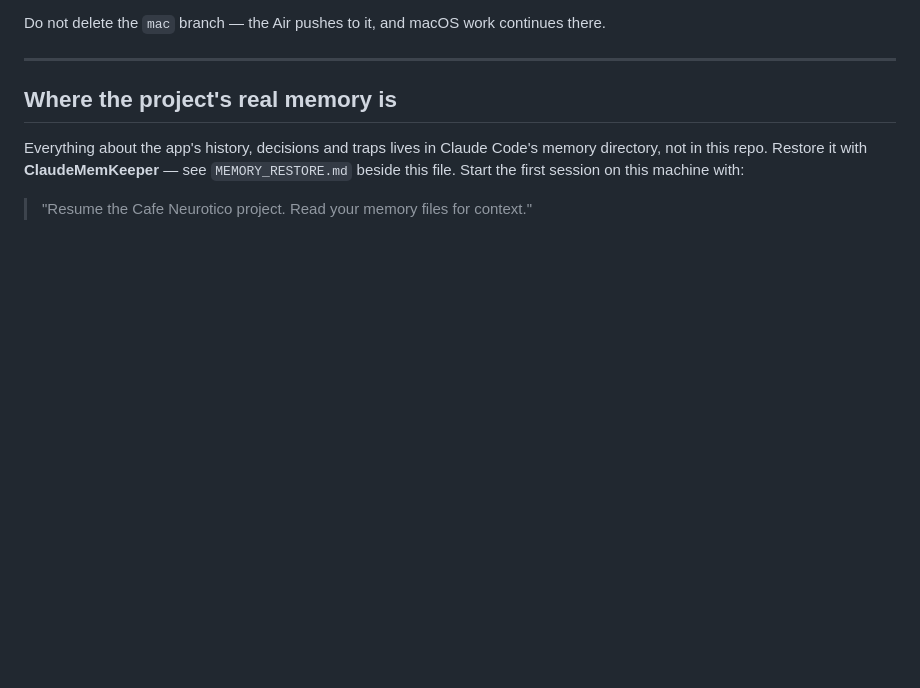
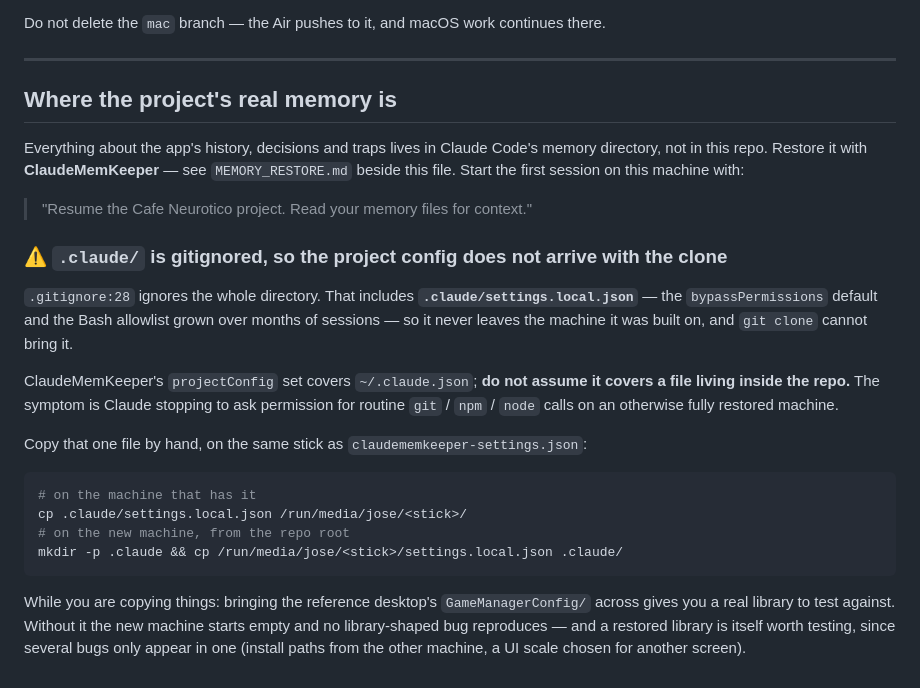
Before and after one commit to FromChaosComesClarity/CafeNeurotico, a Markdown page: docs/omarchy-handoff.md, the part around the change. Rendered like a GitHub page; blank space fills up the shorter version.

Commit message:
Restore the one handoff note that survived review
20d55c5 added three "gaps a clone doesn't cover" to this file and
0cf9c90 reverted all three. Two of them deserved it: the postdist
warning describes a script that no longer exists (9114a03 replaced it
with scripts/deploy-appimage.mjs, which cannot fail and finds the
directory holding GameManagerConfig by itself), and the "never build
here, it links against rolling Arch's glibc" reasoning is the claim
3afe8fc corrected with measurements an hour earlier.

The third is true, useful and recorded nowhere else: .gitignore:28
ignores .claude/ entirely, so settings.local.json -- the
bypassPermissions default and a Bash allowlist grown over months --
cannot arrive with a clone, and ClaudeMemKeeper's projectConfig set
covers ~/.claude.json rather than a file inside the repo. The symptom
is Claude asking permission for routine git/npm calls on a machine that
otherwise looks fully restored.

Kept the accompanying advice to carry a real library across, with the
reason sharpened: a restored library is itself worth testing, because
several bugs only appear in one.

Co-Authored-By: Claude Opus 5 <noreply@anthropic.com>
Claude-Session: https://claude.ai/code/session_01PiHrgzz6SK76AVKroPVwuW

````diff
--- a/docs/omarchy-handoff.md
+++ b/docs/omarchy-handoff.md
@@ -213,3 +213,27 @@ not in this repo. Restore it with **ClaudeMemKeeper** — see `MEMORY_RESTORE.md
 Start the first session on this machine with:
 
 > "Resume the Cafe Neurotico project. Read your memory files for context."
+
+### ⚠️ `.claude/` is gitignored, so the project config does not arrive with the clone
+
+`.gitignore:28` ignores the whole directory. That includes **`.claude/settings.local.json`** — the
+`bypassPermissions` default and the Bash allowlist grown over months of sessions — so it never
+leaves the machine it was built on, and `git clone` cannot bring it.
+
+ClaudeMemKeeper's `projectConfig` set covers `~/.claude.json`; **do not assume it covers a file
+living inside the repo.** The symptom is Claude stopping to ask permission for routine
+`git` / `npm` / `node` calls on an otherwise fully restored machine.
+
+Copy that one file by hand, on the same stick as `claudememkeeper-settings.json`:
+
+```bash
+# on the machine that has it
+cp .claude/settings.local.json /run/media/jose/<stick>/
+# on the new machine, from the repo root
+mkdir -p .claude && cp /run/media/jose/<stick>/settings.local.json .claude/
+```
+
+While you are copying things: bringing the reference desktop's `GameManagerConfig/` across gives
+you a real library to test against. Without it the new machine starts empty and no library-shaped
+bug reproduces — and a restored library is itself worth testing, since several bugs only appear in
+one (install paths from the other machine, a UI scale chosen for another screen).
````
